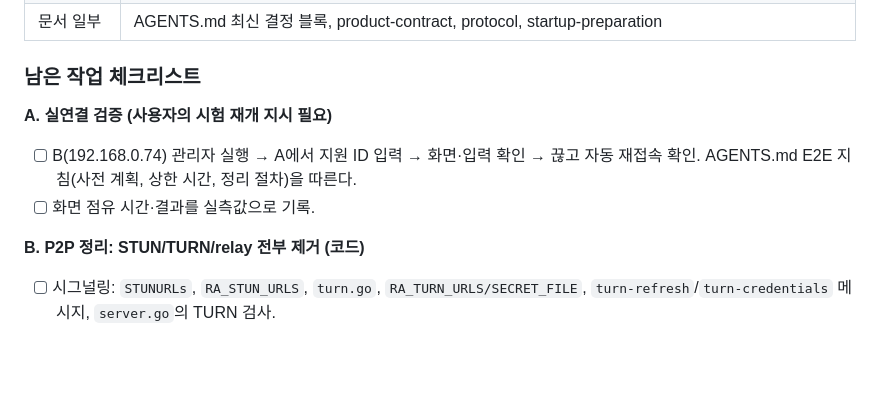
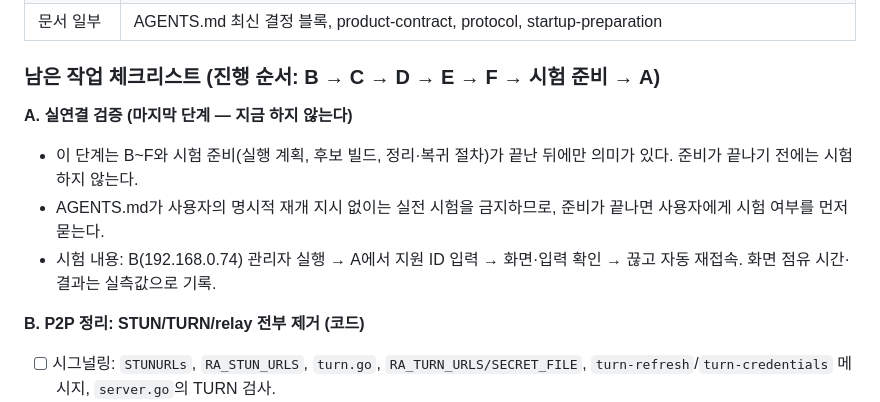
Before and after one commit to jacking75/KnockHB, a Markdown page: docs_working/현황-분석-및-구현-과제.md, the part around the change. GitHub-like rendering; blank space fills up the shorter version.

Commit message:
Clarify that live verification is the last, gated step
Co-Authored-By: Claude Sonnet 5.5 <noreply@anthropic.com>

```diff
--- a/docs_working/현황-분석-및-구현-과제.md
+++ b/docs_working/현황-분석-및-구현-과제.md
@@ -19,10 +19,11 @@ Codex 작업을 이어받아 코드 상태를 읽고 정리한 문서다. 임시
 | STUN 기본값 제거 | 서버 기본 STUN 목록을 비움. 공인 STUN 의존이 없다 |
 | 문서 일부 | AGENTS.md 최신 결정 블록, product-contract, protocol, startup-preparation |
 
-### 남은 작업 체크리스트
-**A. 실연결 검증 (사용자의 시험 재개 지시 필요)**
-- [ ] B(192.168.0.74) 관리자 실행 → A에서 지원 ID 입력 → 화면·입력 확인 → 끊고 자동 재접속 확인. AGENTS.md E2E 지침(사전 계획, 상한 시간, 정리 절차)을 따른다.
-- [ ] 화면 점유 시간·결과를 실측값으로 기록.
+### 남은 작업 체크리스트 (진행 순서: B → C → D → E → F → 시험 준비 → A)
+**A. 실연결 검증 (마지막 단계 — 지금 하지 않는다)**
+- 이 단계는 B~F와 시험 준비(실행 계획, 후보 빌드, 정리·복귀 절차)가 끝난 뒤에만 의미가 있다. 준비가 끝나기 전에는 시험하지 않는다.
+- AGENTS.md가 사용자의 명시적 재개 지시 없이는 실전 시험을 금지하므로, 준비가 끝나면 사용자에게 시험 여부를 먼저 묻는다.
+- 시험 내용: B(192.168.0.74) 관리자 실행 → A에서 지원 ID 입력 → 화면·입력 확인 → 끊고 자동 재접속. 화면 점유 시간·결과는 실측값으로 기록.
 
 **B. P2P 정리: STUN/TURN/relay 전부 제거 (코드)**
 - [ ] 시그널링: `STUNURLs`, `RA_STUN_URLS`, `turn.go`, `RA_TURN_URLS/SECRET_FILE`, `turn-refresh`/`turn-credentials` 메시지, `server.go`의 TURN 검사.
```
